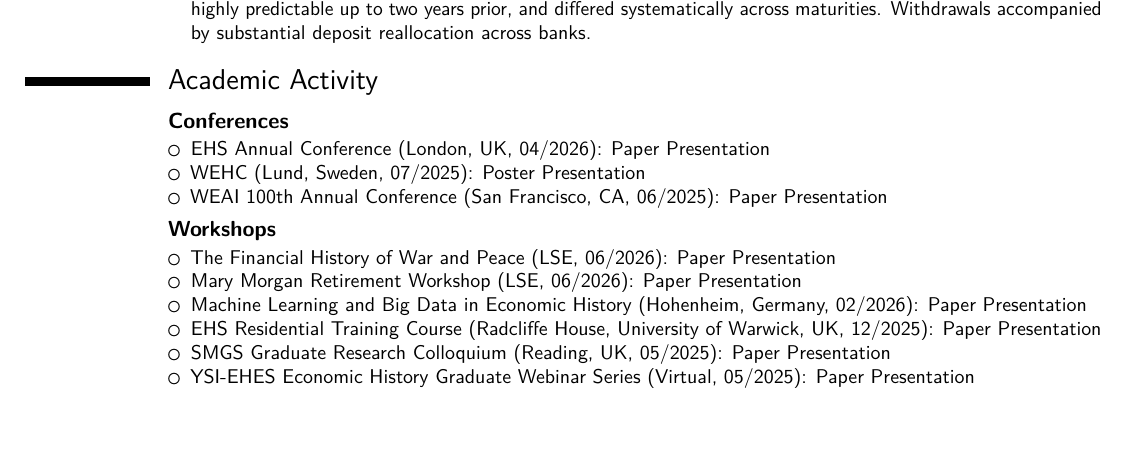
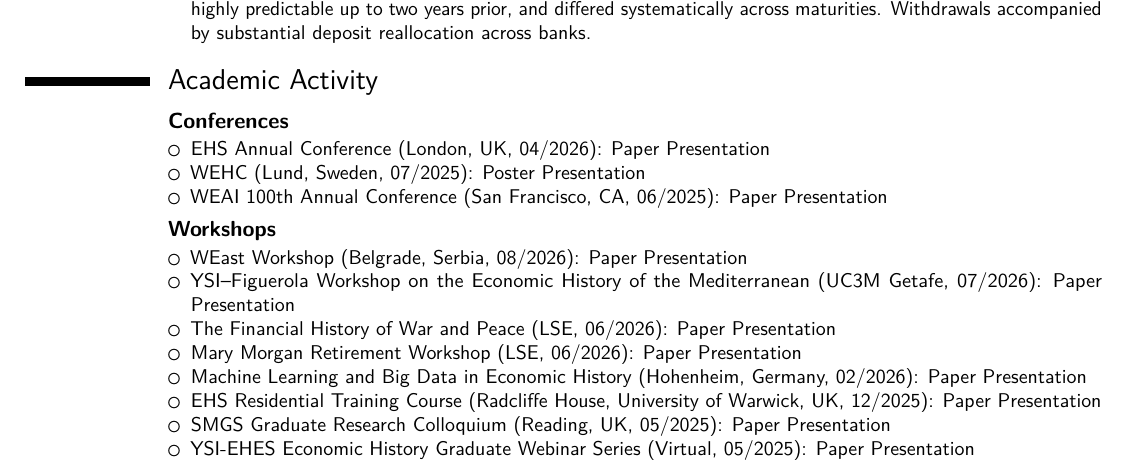
Before and after one commit to agrivokostopoulos/agrivokostopoulos.github.io, a LaTeX CV (Aristeidis_Grivokostopoulos_CV.tex): part of page 3 of 4 before the commit and part of page 3 of 5 after it, cut so that both start at the same text, the shorter picture padded with empty space. Compiled offline with pdfLaTeX.

Commit message:
Add WEast Belgrade and YSI–Figuerola Getafe to the CV.
Co-authored-by: Cursor <cursoragent@cursor.com>

```diff
--- a/Aristeidis_Grivokostopoulos_CV.tex
+++ b/Aristeidis_Grivokostopoulos_CV.tex
@@ -272,6 +271,8 @@
 \end{itemize}}
 
 \cventry{}{Workshops}{}{}{}{\begin{itemize}
+\item WEast Workshop (Belgrade, Serbia, 08/2026): Paper Presentation
+\item YSI--Figuerola Workshop on the Economic History of the Mediterranean (UC3M Getafe, 07/2026): Paper Presentation
 \item The Financial History of War and Peace (LSE, 06/2026): Paper Presentation
 \item Mary Morgan Retirement Workshop (LSE, 06/2026): Paper Presentation
 \item Machine Learning and Big Data in Economic History (Hohenheim, Germany, 02/2026): Paper Presentation
```
Also changed, not shown: Aristeidis_Grivokostopoulos_CV.pdf, Aristeidis_Grivokostopoulos_CV.tex (2 more changed lines), 1 other file.
